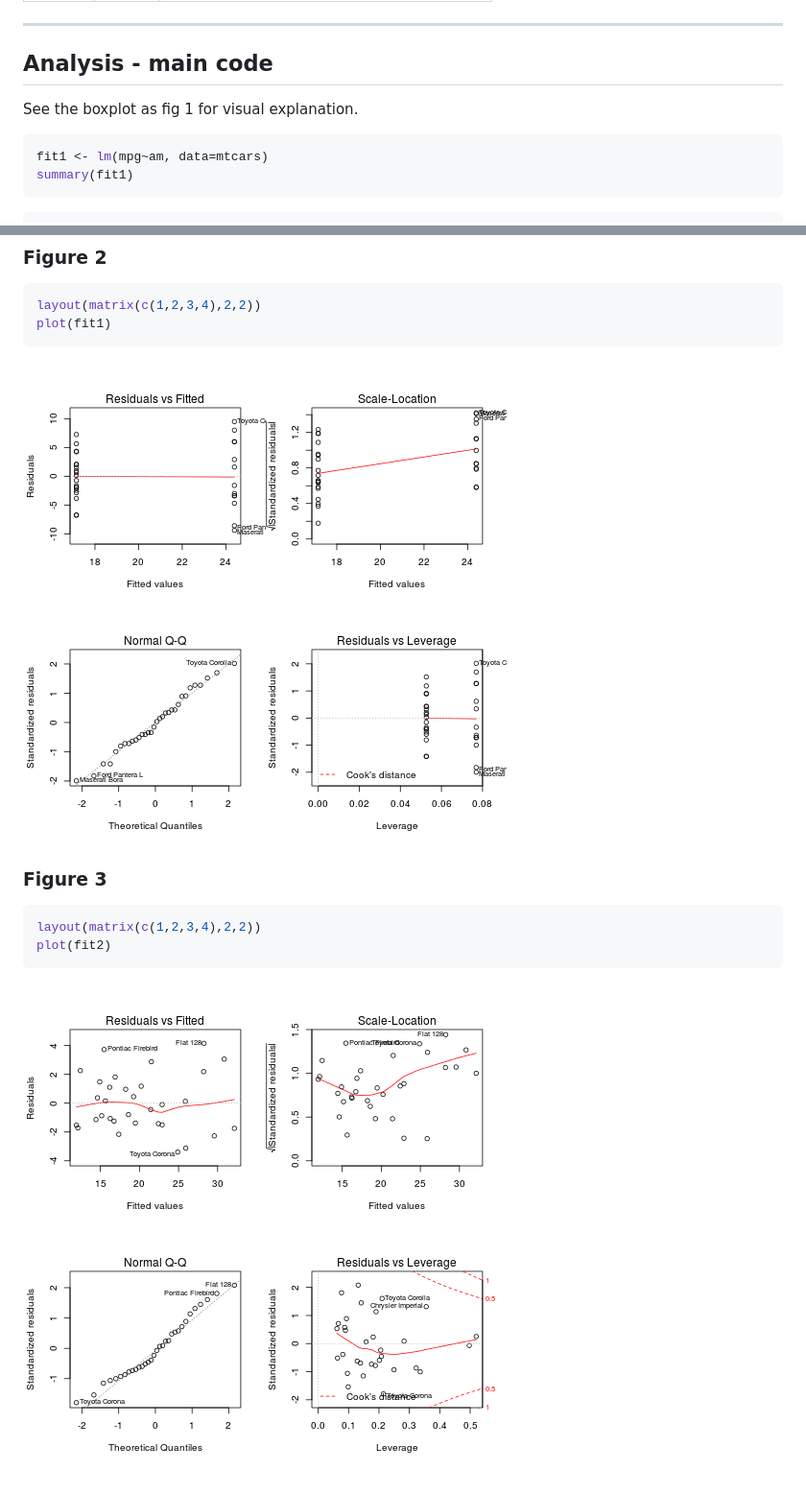
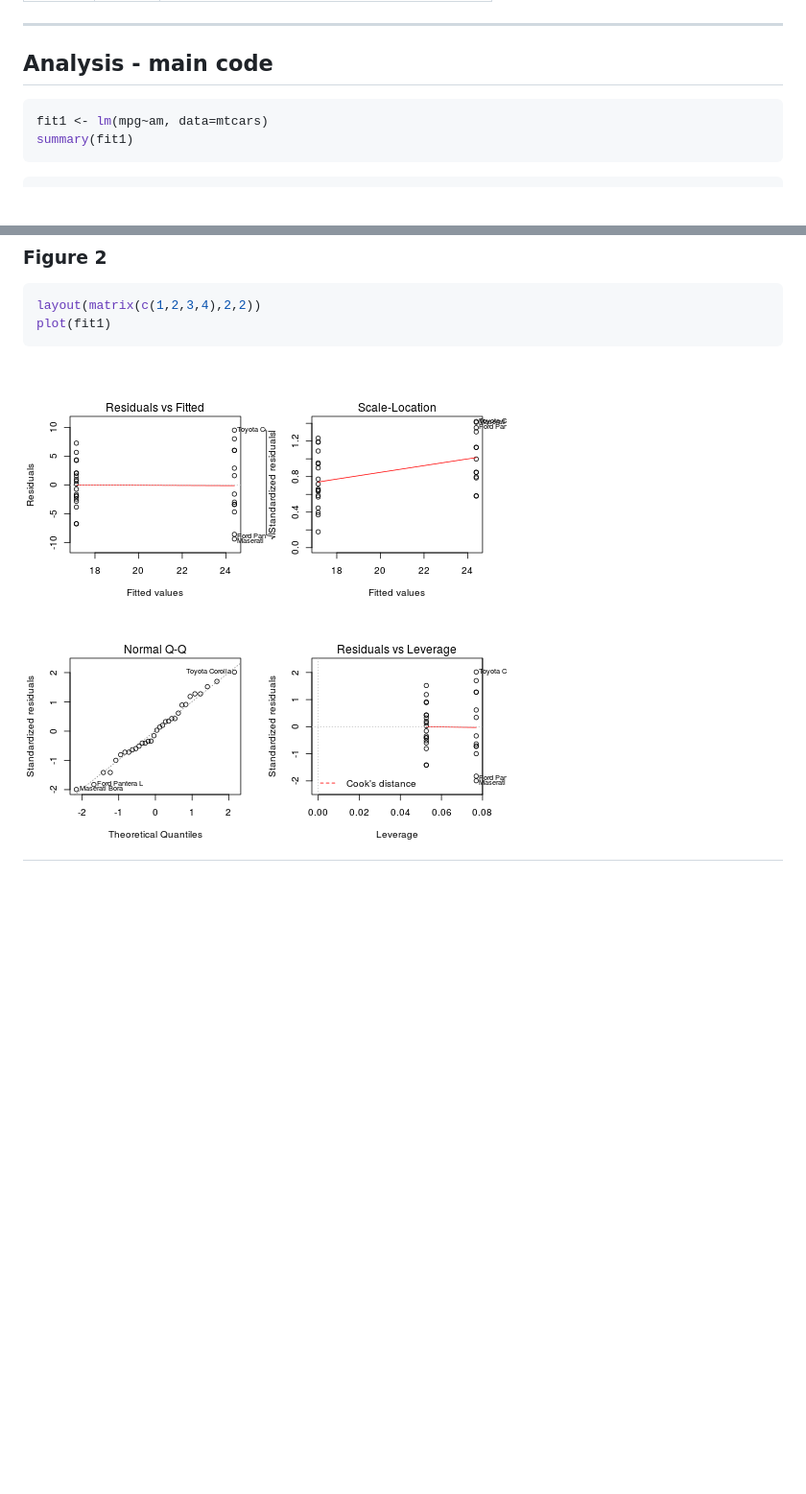
Before and after one commit to mandelbrot/coursera-devdataprod-004, a Markdown page: index.md, 2 parts joined by grey strips. Shown: that part at 96% size. Rendered like a GitHub page; pictures changed too: assets/fig/unnamed-chunk-5.png (added); blank space fills up the shorter version.

````diff
--- a/index.md
+++ b/index.md
@@ -76,8 +78,6 @@ head(mtcars, 3)
 
 ## Analysis - main code
 
-See the boxplot as fig 1 for visual explanation.
-
 ```r
 fit1 <- lm(mpg~am, data=mtcars)
 summary(fit1)
@@ -220,13 +164,5 @@ layout(matrix(c(1,2,3,4),2,2))
 plot(fit1)
 ```
 
-![plot of chunk unnamed-chunk-7](assets/fig/unnamed-chunk-7.png)
-
-### Figure 3
-
-```r
-layout(matrix(c(1,2,3,4),2,2))
-plot(fit2)
-```
-
-![plot of chunk unnamed-chunk-8](assets/fig/unnamed-chunk-8.png)
+![plot of chunk unnamed-chunk-5](assets/fig/unnamed-chunk-5.png)
+---
````
Also changed, not shown: other parts of index.md (+5 -59 lines), assets/fig/unnamed-chunk-4.png (added), 2 other files.
